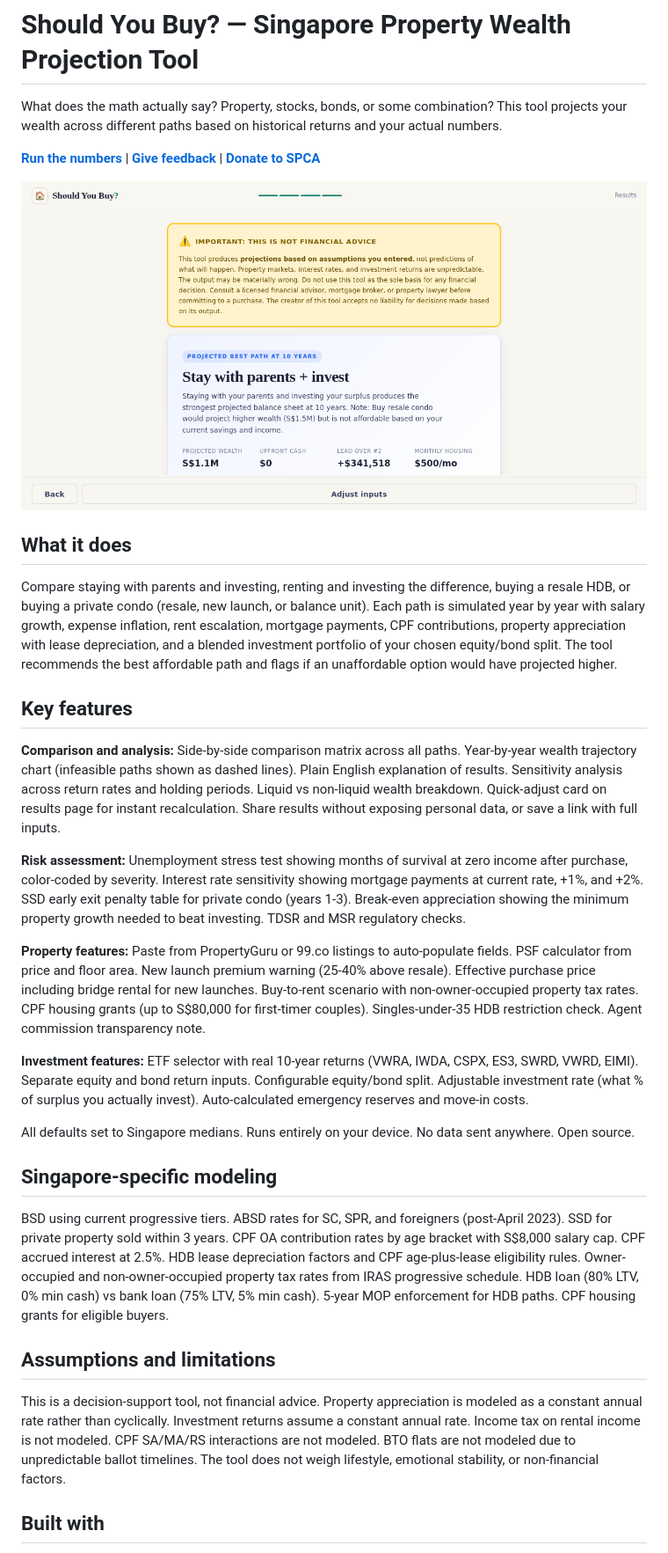
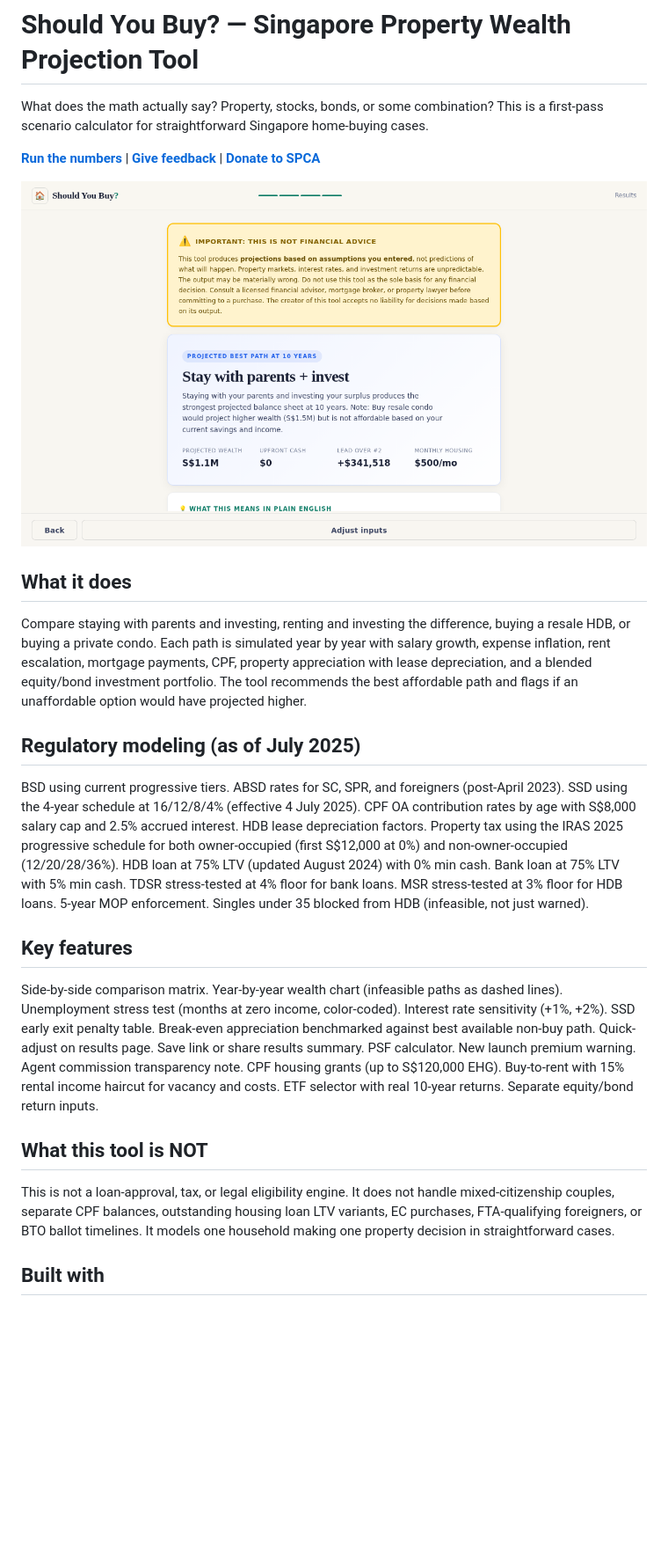
Before and after one commit to l-t-x-o/should-you-buy-sg, a Markdown page: README.md, the part around the change. Shown at 88% size. Drawn GitHub-style; pictures changed too: og-image.png; blank space fills up the shorter version.

```diff
--- a/README.md
+++ b/README.md
@@ -1,6 +1,6 @@
 # Should You Buy? — Singapore Property Wealth Projection Tool
 
-What does the math actually say? Property, stocks, bonds, or some combination? This tool projects your wealth across different paths based on historical returns and your actual numbers.
+What does the math actually say? Property, stocks, bonds, or some combination? This is a first-pass scenario calculator for straightforward Singapore home-buying cases.
 
 **[Run the numbers](https://l-t-x-o.github.io/should-you-buy-sg/)** | **[Give feedback](https://forms.gle/QDU2FmEUkWHw9nEy6)** | **[Donate to SPCA](https://portal.spca.org.sg/Donation/DonateNow)**
 
@@ -8,27 +8,19 @@ What does the math actually say? Property, stocks, bonds, or some combination? T
 
 ## What it does
 
-Compare staying with parents and investing, renting and investing the difference, buying a resale HDB, or buying a private condo (resale, new launch, or balance unit). Each path is simulated year by year with salary growth, expense inflation, rent escalation, mortgage payments, CPF contributions, property appreciation with lease depreciation, and a blended investment portfolio of your chosen equity/bond split. The tool recommends the best affordable path and flags if an unaffordable option would have projected higher.
+Compare staying with parents and investing, renting and investing the difference, buying a resale HDB, or buying a private condo. Each path is simulated year by year with salary growth, expense inflation, rent escalation, mortgage payments, CPF, property appreciation with lease depreciation, and a blended equity/bond investment portfolio. The tool recommends the best affordable path and flags if an unaffordable option would have projected higher.
+
+## Regulatory modeling (as of July 2025)
+
+BSD using current progressive tiers. ABSD rates for SC, SPR, and foreigners (post-April 2023). SSD using the 4-year schedule at 16/12/8/4% (effective 4 July 2025). CPF OA contribution rates by age with S$8,000 salary cap and 2.5% accrued interest. HDB lease depreciation factors. Property tax using the IRAS 2025 progressive schedule for both owner-occupied (first S$12,000 at 0%) and non-owner-occupied (12/20/28/36%). HDB loan at 75% LTV (updated August 2024) with 0% min cash. Bank loan at 75% LTV with 5% min cash. TDSR stress-tested at 4% floor for bank loans. MSR stress-tested at 3% floor for HDB loans. 5-year MOP enforcement. Singles under 35 blocked from HDB (infeasible, not just warned).
 
 ## Key features
 
-**Comparison and analysis:** Side-by-side comparison matrix across all paths. Year-by-year wealth trajectory chart (infeasible paths shown as dashed lines). Plain English explanation of results. Sensitivity analysis across return rates and holding periods. Liquid vs non-liquid wealth breakdown. Quick-adjust card on results page for instant recalculation. Share results without exposing personal data, or save a link with full inputs.
+Side-by-side comparison matrix. Year-by-year wealth chart (infeasible paths as dashed lines). Unemployment stress test (months at zero income, color-coded). Interest rate sensitivity (+1%, +2%). SSD early exit penalty table. Break-even appreciation benchmarked against best available non-buy path. Quick-adjust on results page. Save link or share results summary. PSF calculator. New launch premium warning. Agent commission transparency note. CPF housing grants (up to S$120,000 EHG). Buy-to-rent with 15% rental income haircut for vacancy and costs. ETF selector with real 10-year returns. Separate equity/bond return inputs.
 
-**Risk assessment:** Unemployment stress test showing months of survival at zero income after purchase, color-coded by severity. Interest rate sensitivity showing mortgage payments at current rate, +1%, and +2%. SSD early exit penalty table for private condo (years 1-3). Break-even appreciation showing the minimum property growth needed to beat investing. TDSR and MSR regulatory checks.
+## What this tool is NOT
 
-**Property features:** Paste from PropertyGuru or 99.co listings to auto-populate fields. PSF calculator from price and floor area. New launch premium warning (25-40% above resale). Effective purchase price including bridge rental for new launches. Buy-to-rent scenario with non-owner-occupied property tax rates. CPF housing grants (up to S$80,000 for first-timer couples). Singles-under-35 HDB restriction check. Agent commission transparency note.
-
-**Investment features:** ETF selector with real 10-year returns (VWRA, IWDA, CSPX, ES3, SWRD, VWRD, EIMI). Separate equity and bond return inputs. Configurable equity/bond split. Adjustable investment rate (what % of surplus you actually invest). Auto-calculated emergency reserves and move-in costs.
-
-All defaults set to Singapore medians. Runs entirely on your device. No data sent anywhere. Open source.
-
-## Singapore-specific modeling
-
-BSD using current progressive tiers. ABSD rates for SC, SPR, and foreigners (post-April 2023). SSD for private property sold within 3 years. CPF OA contribution rates by age bracket with S$8,000 salary cap. CPF accrued interest at 2.5%. HDB lease depreciation factors and CPF age-plus-lease eligibility rules. Owner-occupied and non-owner-occupied property tax rates from IRAS progressive schedule. HDB loan (80% LTV, 0% min cash) vs bank loan (75% LTV, 5% min cash). 5-year MOP enforcement for HDB paths. CPF housing grants for eligible buyers.
-
-## Assumptions and limitations
-
-This is a decision-support tool, not financial advice. Property appreciation is modeled as a constant annual rate rather than cyclically. Investment returns assume a constant annual rate. Income tax on rental income is not modeled. CPF SA/MA/RS interactions are not modeled. BTO flats are not modeled due to unpredictable ballot timelines. The tool does not weigh lifestyle, emotional stability, or non-financial factors.
+This is not a loan-approval, tax, or legal eligibility engine. It does not handle mixed-citizenship couples, separate CPF balances, outstanding housing loan LTV variants, EC purchases, FTA-qualifying foreigners, or BTO ballot timelines. It models one household making one property decision in straightforward cases.
 
 ## Built with
 
```
Also changed, not shown: landing-screenshot.png, mobile-screenshot.png, 2 other files.
